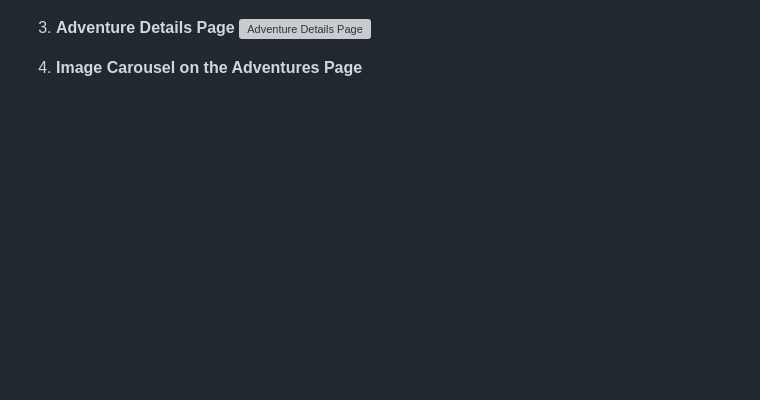
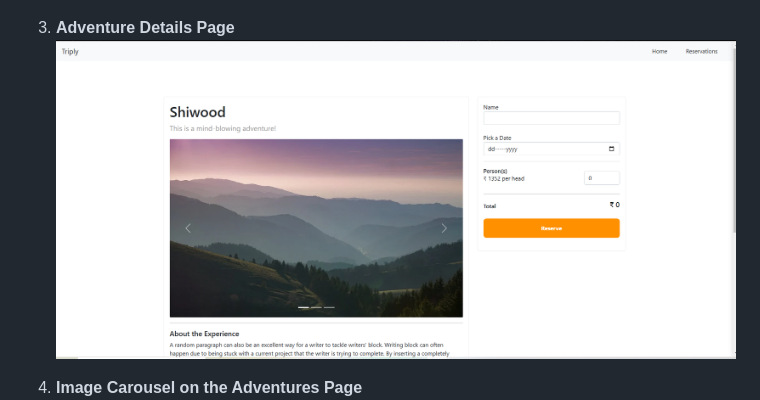
Before and after one commit to shashikira02/Triply, a Markdown page: README.md, the part around the change. Drawn GitHub-style; blank space fills up the shorter version; grey boxes are pictures that could not be loaded.

```diff
--- a/README.md
+++ b/README.md
@@ -33,7 +33,7 @@ Here are some screenshots of the key pages:
    ![Adventures Page](./images/Adventures-Page.png)
 
 3. **Adventure Details Page**
-   ![Adventure Details Page](./images/Adventure-Details-Page.png)
+   ![Adventure Details Page](./images/Adventures-Details-Page.png)
 
 4. **Image Carousel on the Adventures Page**
    ![Image Carousel](./images/Carousel-Adventures-Page.png)
```
